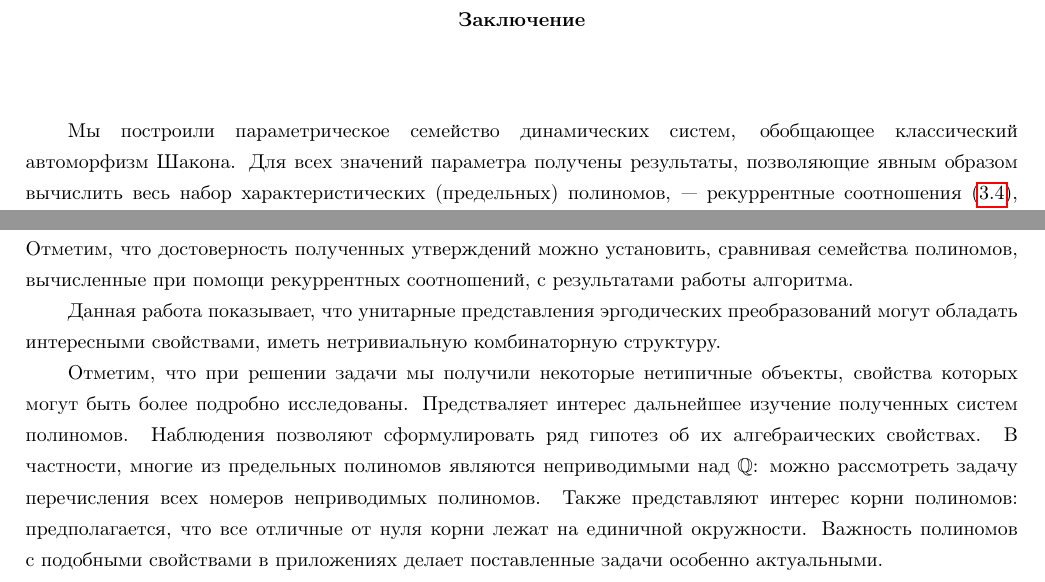
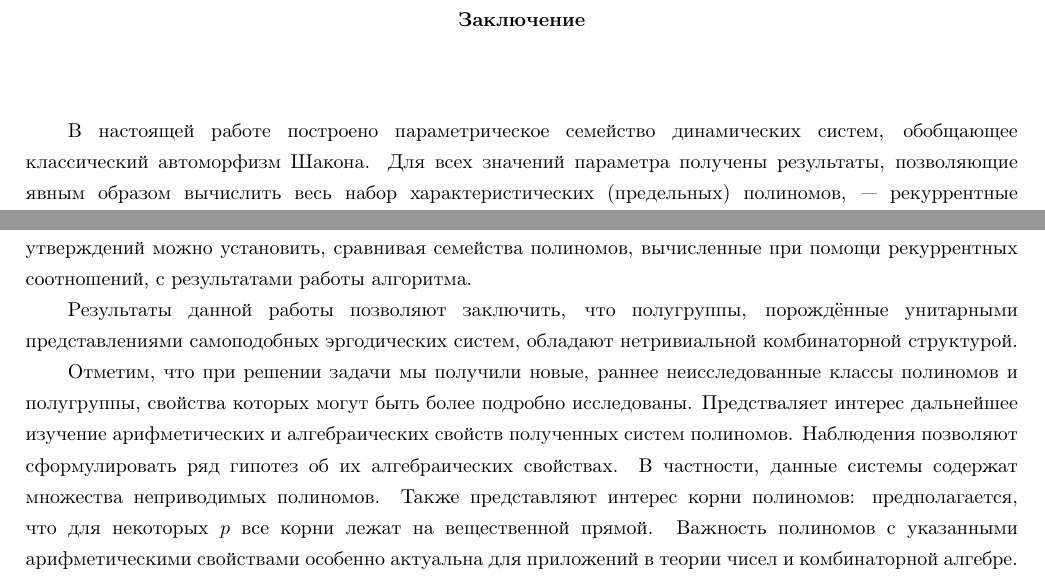
Before and after one commit to v-slyusarev/chacon, a LaTeX thesis (_final_draft.tex): two parts of page 35 of 36, joined at a grey line, cut so that both start at the same text. Compiled offline with pdfLaTeX.

Commit message:
conclusion done

```diff
--- a/_final_draft.tex
+++ b/_final_draft.tex
@@ -1297,11 +1295,11 @@ $\mathbf{m}$ & $\mathbf{\Phi^{(m)}(X)}$& $\mathbf{S^{(m-1)}X}$ & $\mathbf{X}$ &
 Для нахождения распределения $\Phi^{(m)}$ (и $\phi^{(m)}$) складываем числа в столбце $\lambda(X)$, соответствующие одному значению --- легко проверить, что распределения в точности совпадают с показанными в \cref{table:polynomials} и на \cref{fig:distributions}. Для нахождения полных прообразов в $\Gamma'$ объединяем множества, записанные в последнем столбце для одного значения.
 \end{example}
 \chapter*{Заключение}
-Мы построили параметрическое семейство динамических систем, обобщающее классический автоморфизм Шакона. Для всех значений параметра получены результаты, позволяющие явным образом вычислить весь набор характеристических (предельных) полиномов, --- рекуррентные соотношения (\ref{P_pm}), (\ref{P_pm+k}). Установлена связь с классическим случаем: симметричность коэффициентов полиномов имеет место при всех значениях параметра, однако утверждение об унимодальности последовательности коэффициентов в общем случае неверно. Дано исчерпывающее описание последовательностей степеней полиномов --- результаты \cref{subst_th} и \cref{subst_th_2}. Предложен эффективный метод центрирования коэффициентов полиномов --- симметризованные формы и рекуррентные уравнения для их вычисления. Описан алгоритм, позволяющий моделировать поведение рассматриваемых динамических систем и вычислять коэффициенты полиномов. Отметим, что достоверность полученных утверждений можно установить, сравнивая семейства полиномов, вычисленные при помощи рекуррентных соотношений, с результатами работы алгоритма.
+В настоящей работе построено параметрическое семейство динамических систем, обобщающее классический автоморфизм Шакона. Для всех значений параметра получены результаты, позволяющие явным образом вычислить весь набор характеристических (предельных) полиномов, --- рекуррентные соотношения (\ref{P_pm}), (\ref{P_pm+k}). Установлена связь с классической моделью автоморфизма Шакона: симметричность коэффициентов полиномов имеет место при всех значениях параметра, однако утверждение об унимодальности последовательности коэффициентов в общем случае неверно. Дано исчерпывающее описание последовательностей степеней полиномов --- результаты \cref{subst_th} и \cref{subst_th_2}. Предложен эффективный метод центрирования коэффициентов полиномов --- симметризованные формы и рекуррентные уравнения для их вычисления. Описан алгоритм, позволяющий моделировать поведение рассматриваемых динамических систем и вычислять коэффициенты полиномов. Отметим, что достоверность полученных утверждений можно установить, сравнивая семейства полиномов, вычисленные при помощи рекуррентных соотношений, с результатами работы алгоритма.
 
-Данная работа показывает, что унитарные представления эргодических преобразований могут обладать интересными свойствами, иметь нетривиальную комбинаторную структуру.
+Результаты данной работы позволяют заключить, что полугруппы, порождённые унитарными представлениями самоподобных эргодических систем, обладают нетривиальной комбинаторной структурой.
 
-Отметим, что при решении задачи мы получили некоторые нетипичные объекты, свойства которых могут быть более подробно исследованы. Предстваляет интерес дальнейшее изучение полученных систем полиномов. Наблюдения позволяют сформулировать ряд гипотез об их алгебраических свойствах. В частности, многие из предельных полиномов являются неприводимыми над $\mathbb{Q}$: можно рассмотреть задачу перечисления всех номеров неприводимых полиномов. Также представляют интерес корни полиномов: предполагается, что все отличные от нуля корни лежат на единичной окружности. Важность полиномов с подобными свойствами в приложениях делает поставленные задачи особенно актуальными.
+Отметим, что при решении задачи мы получили новые, раннее неисследованные классы полиномов и полугруппы, свойства которых могут быть более подробно исследованы. Предстваляет интерес дальнейшее изучение арифметических и алгебраических свойств полученных систем полиномов. Наблюдения позволяют сформулировать ряд гипотез об их алгебраических свойствах. В частности, данные системы содержат множества неприводимых полиномов. Также представляют интерес корни полиномов: предполагается, что для некоторых $p$ все корни лежат на вещественной прямой. Важность полиномов с указанными арифметическими свойствами особенно актуальна для приложений в теории чисел и комбинаторной алгебре.
 
 \newpage
 \bibliography{chacon}
```
Also changed, not shown: _final_draft.tex (2 more changed lines).
